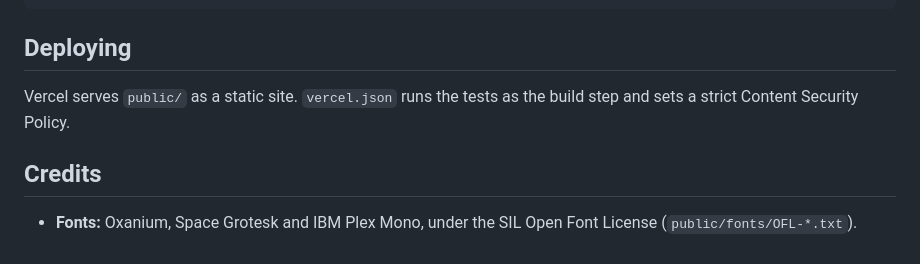
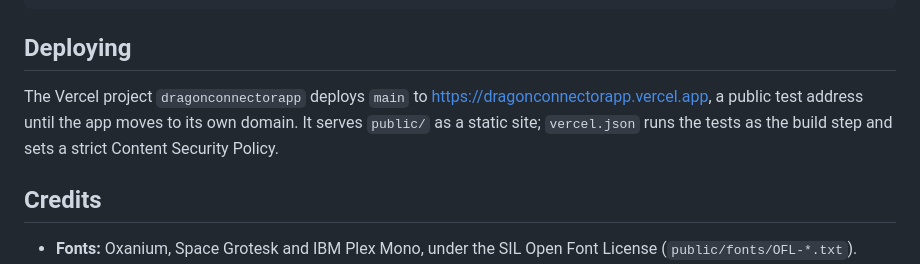
Before and after one commit to operatoruplift/dragonconnector, a Markdown page: README.md, the part around the change. GitHub-like rendering.

Commit message:
Document the dragonconnectorapp.vercel.app deployment
Co-Authored-By: Claude Opus 5.5 <noreply@anthropic.com>
Claude-Session: https://claude.ai/code/session_01TZhsuUrJXRRqMjUGd5Y2Gj

```diff
--- a/README.md
+++ b/README.md
@@ -94,7 +94,7 @@ npm run assets
 
 ## Deploying
 
-Vercel serves `public/` as a static site. `vercel.json` runs the tests as the build step and sets a strict Content Security Policy.
+The Vercel project `dragonconnectorapp` deploys `main` to https://dragonconnectorapp.vercel.app, a public test address until the app moves to its own domain. It serves `public/` as a static site; `vercel.json` runs the tests as the build step and sets a strict Content Security Policy.
 
 ## Credits
 
```
